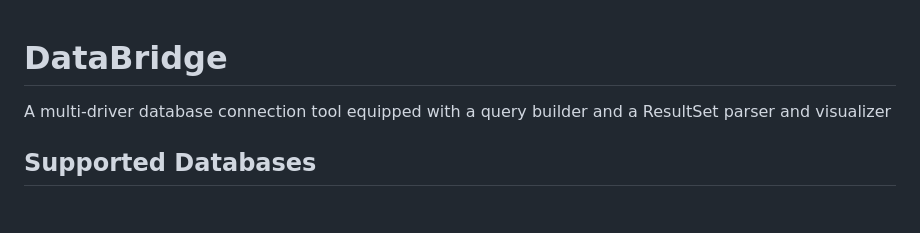
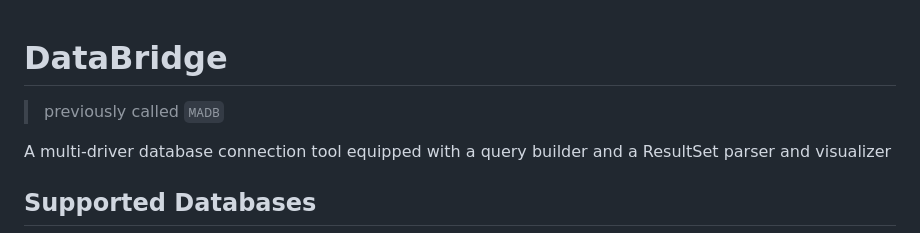
Before and after one commit to KDesp73/DataBridge, a Markdown page: README.md, the part around the change. GitHub-like rendering; blank space fills up the shorter version.

```diff
--- a/README.md
+++ b/README.md
@@ -1,4 +1,6 @@
 # DataBridge
+
+> previously called `MADB`
 
 A multi-driver database connection tool equipped with a query builder and a ResultSet parser and visualizer
 
```
